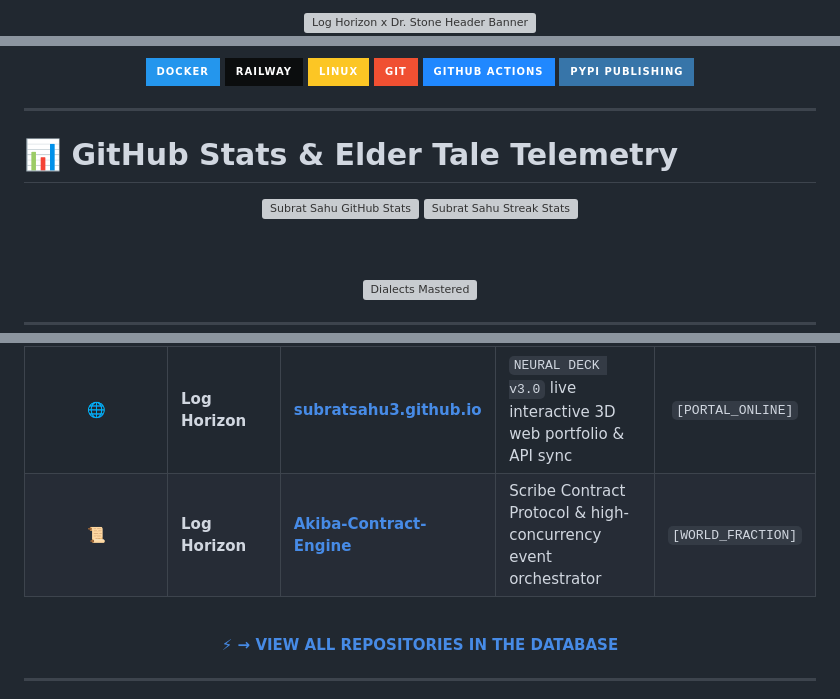
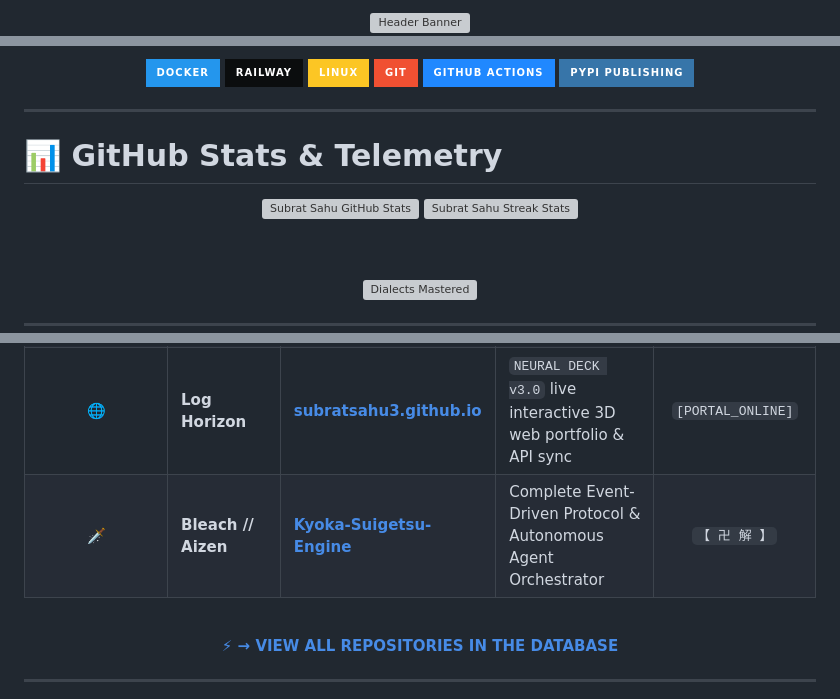
Before and after one commit to subratsahu3/subratsahu3, a Markdown page: README.md, 3 parts joined by grey strips. Drawn GitHub-style; badges without logos; grey boxes are pictures that could not be loaded.

```diff
--- a/README.md
+++ b/README.md
@@ -5,5 +5,5 @@
 <!-- ======================================================== -->
-<img src="https://capsule-render.vercel.app/api?type=waving&color=gradient&customColorList=14,24,30&height=240&section=header&text=DATABASE%20//%20KINGDOM%20OF%20SCIENCE&fontSize=38&fontAlignY=36&fontColor=FFE600&animation=twinkling" width="100%" alt="Log Horizon x Dr. Stone Header Banner"/>
+<img src="https://capsule-render.vercel.app/api?type=waving&color=gradient&customColorList=14,24,30&height=240&section=header&text=SOUL%20SOCIETY%20//%20KINGDOM%20OF%20SCIENCE&fontSize=34&fontAlignY=36&fontColor=FFE600&animation=twinkling" width="100%" alt="Header Banner"/>
 
 <br/>
 
@@ -111,7 +154,7 @@
 
 ---
 
-# 📊 GitHub Stats & Elder Tale Telemetry
+# 📊 GitHub Stats & Telemetry
 
 <div align="center">
 
@@ -147,7 +190,7 @@
 | 🧪 | **Dr. STONE** | [**SpecLab-Spectrum-Analyzer**](https://github.com/subratsahu3/SpecLab-Spectrum-Analyzer) | Scientific IR & Raman spectroscopy engine + Streamlit web GUI | [![PyPI](https://img.shields.io/pypi/v/speclab-spectrum-analyzer?color=00f0ff&style=flat-square)](https://pypi.org/project/speclab-spectrum-analyzer/) |
 | 🤖 | **Dr. STONE / Cyber** | [**Senku-AI-Assistant**](https://github.com/subratsahu3/FriendlyAIBot) | Autonomous conversational AI agent with Gemini, Groq & memory | `[CHROMED_ACTIVE]` |
 | 🌐 | **Log Horizon** | [**subratsahu3.github.io**](https://github.com/subratsahu3/subratsahu3.github.io) | `NEURAL DECK v3.0` live interactive 3D web portfolio & API sync | `[PORTAL_ONLINE]` |
-| 📜 | **Log Horizon** | [**Akiba-Contract-Engine**](https://github.com/subratsahu3) | Scribe Contract Protocol & high-concurrency event orchestrator | `[WORLD_FRACTION]` |
+| 🗡️ | **Bleach // Aizen** | [**Kyoka-Suigetsu-Engine**](https://github.com/subratsahu3) | Complete Event-Driven Protocol & Autonomous Agent Orchestrator | `【 卍 解 】` |
 
 <br/>
 
```
Also changed, not shown: other parts of README.md (+69 -13 lines), assets/gifs/deadline.gif (added), assets/gifs/dini.gif (added), assets/gifs/girl.gif (added), assets/gifs/mario.gif (added).
